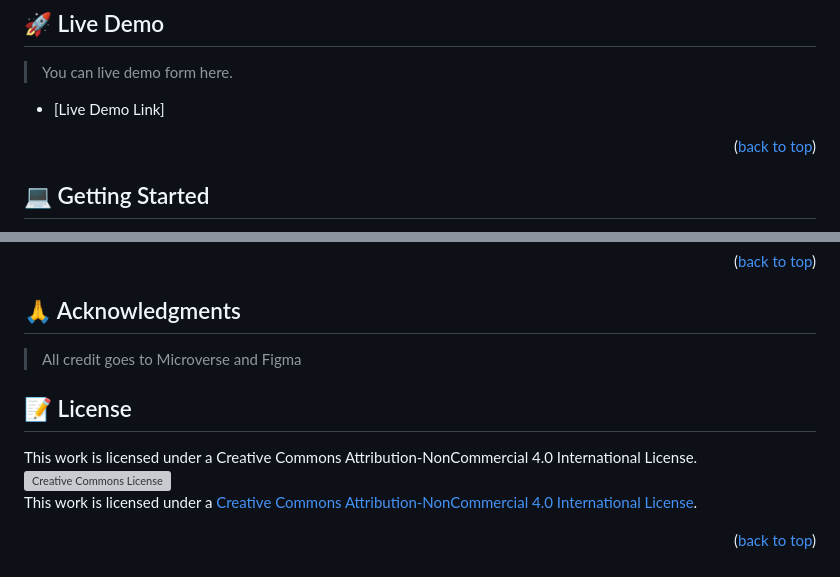
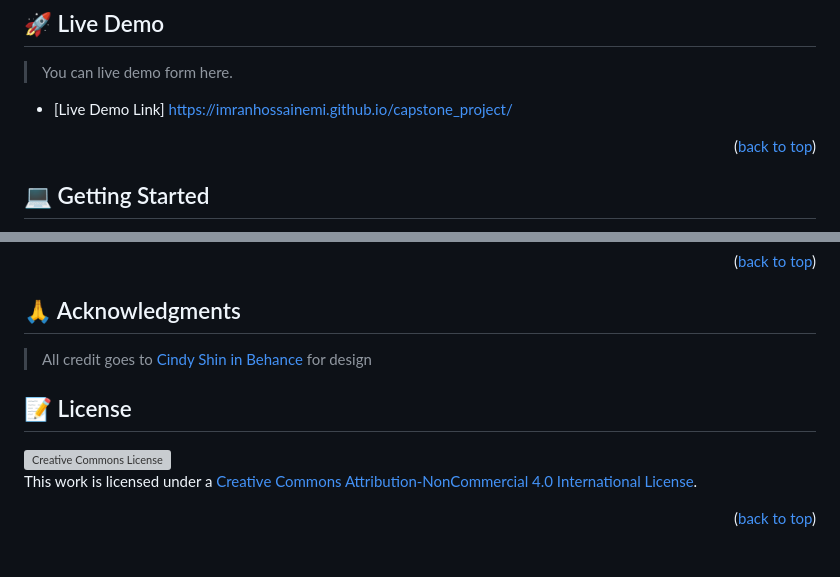
Before and after one commit to imranhossainemi/capstone_project, a Markdown page: README.md, 2 parts joined by grey strips. Drawn GitHub-style; grey boxes are pictures that could not be loaded.

```diff
--- a/README.md
+++ b/README.md
@@ -81,7 +81,7 @@ For this projec design I am using mobile first approach create Homepage and Abou
 
 > You can live demo form here.
 
-- [Live Demo Link]
+- [Live Demo Link]  https://imranhossainemi.github.io/capstone_project/
 
 <p align="right">(<a href="#readme-top">back to top</a>)</p>
 
@@ -139,13 +139,12 @@ Feel free to check the [issues page](../../issues/).
 
 ## 🙏 Acknowledgments <a name="acknowledgements"></a>
 
-> All credit goes to Microverse and Figma
+> All credit goes to <a href="https://www.behance.net/adagio07"> Cindy Shin in Behance </a> for design
 
 <!-- LICENSE -->
 
 ## 📝 License <a name="license"></a>
 
-This work is licensed under a Creative Commons Attribution-NonCommercial 4.0 International License.
 <a rel="license" href="http://creativecommons.org/licenses/by-nc/4.0/"><img alt="Creative Commons License" style="border-width:0" src="https://i.creativecommons.org/l/by-nc/4.0/88x31.png" /></a><br />This work is licensed under a <a rel="license" href="http://creativecommons.org/licenses/by-nc/4.0/">Creative Commons Attribution-NonCommercial 4.0 International License</a>.
 
 <p align="right">(<a href="#readme-top">back to top</a>)</p>
```
